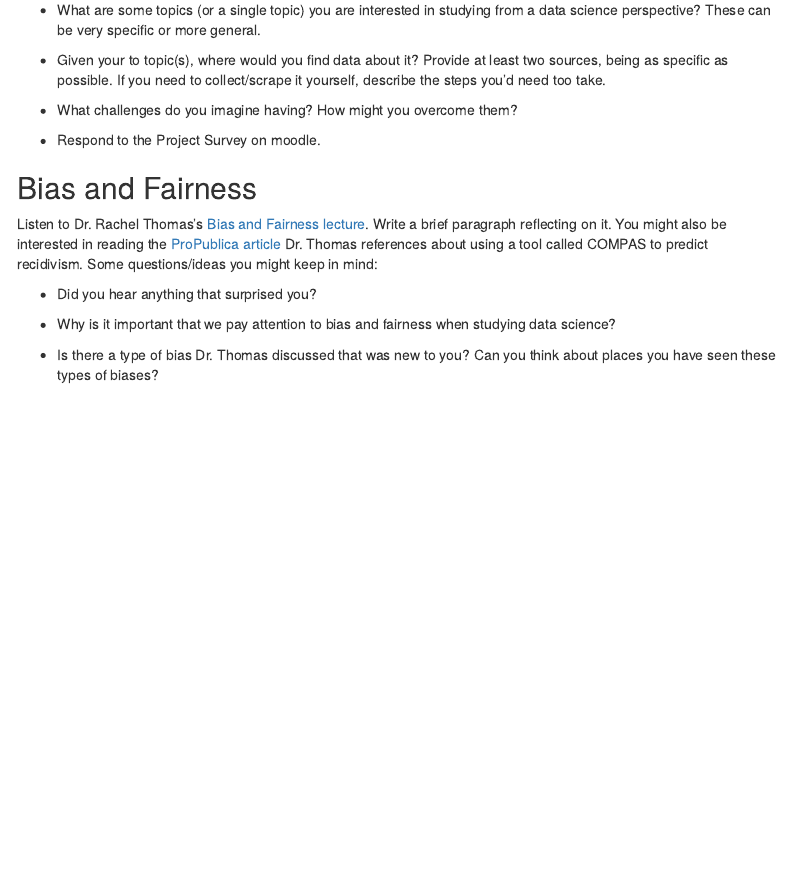
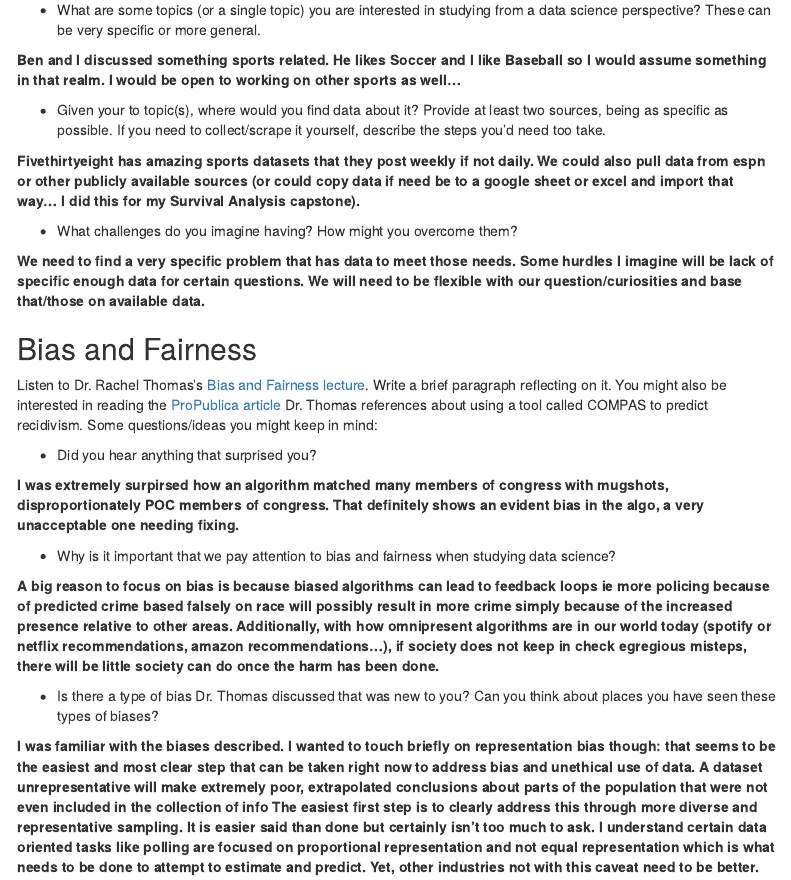
Before and after one commit to apalma127/assignment-1, an R Markdown document (01_assignment.Rmd): the page in a window 1100 px wide, from 840 px down. Rendered offline with R 4.5, knitr and Pandoc, with nearby package versions; menus at the side of the page are left out.

Commit message:
completed project and bias/fairnesss section

```diff
--- a/01_assignment.Rmd
+++ b/01_assignment.Rmd
@@ -40,17 +40,24 @@ https://anthonypalma.netlify.app/
 
 -   Listen to at least the first 20 minutes of "Building a Career in Data Science, Chapter 4: Building a Portfolio". Go to the main [podcast website](https://podcast.bestbook.cool/) and navigate to a podcast provider that works for you to find that specific episode. Write 2-3 sentences reflecting on what they discussed and why creating a website might be helpful for you.
 
+
+
 ## Project ideas
 
 Answer the following questions to start thinking about the project.
 
 -   What are some topics (or a single topic) you are interested in studying from a data science perspective? These can be very specific or more general.
 
+**Ben and I discussed something sports related.  He likes Soccer and I like Baseball so I would assume something in that realm.  I would be open to working on other sports as well...**
+
 -   Given your to topic(s), where would you find data about it? Provide at least two sources, being as specific as possible. If you need to collect/scrape it yourself, describe the steps you'd need too take.
+
+**Fivethirtyeight has amazing sports datasets that they post weekly if not daily.  We could also pull data from espn or other publicly available sources (or could copy data if need be to a google sheet or excel and import that way... I did this for my Survival Analysis capstone).**
 
 -   What challenges do you imagine having? How might you overcome them?
 
--   Respond to the Project Survey on moodle.
+**We need to find a very specific problem that has data to meet those needs.  Some hurdles I imagine will be lack of specific enough data for certain questions.  We will need to be flexible with our question/curiosities and base that/those on available data.**
+
 
 ## Bias and Fairness
 
@@ -58,6 +65,12 @@ Listen to Dr. Rachel Thomas's [Bias and Fairness lecture](https://ethics.fast.ai
 
 -   Did you hear anything that surprised you?
 
+**I was extremely surpirsed how an algorithm matched many members of congress with mugshots, disproportionately POC members of congress.  That definitely shows an evident bias in the algo, a very unacceptable one needing fixing.**
+
 -   Why is it important that we pay attention to bias and fairness when studying data science?
 
+**A big reason to focus on bias is because biased algorithms can lead to feedback loops ie more policing because of predicted crime based falsely on race will possibly result in more crime simply because of the increased presence relative to other areas.  Additionally, with how omnipresent algorithms are in our world today (spotify or netflix recommendations, amazon recommendations...), if society does not keep in check egregious misteps, there will be little society can do once the harm has been done.**
+
 -   Is there a type of bias Dr. Thomas discussed that was new to you? Can you think about places you have seen these types of biases?
+
+**I was familiar with the biases described.  I wanted to touch briefly on representation bias though: that seems to be the easiest and most clear step that can be taken right now to address bias and unethical use of data.  A dataset unrepresentative will make extremely poor, extrapolated conclusions about parts of the population that were not even included in the collection of info  The easiest first step is to clearly address this through more diverse and representative sampling.  It is easier said than done but certainly isn't too much to ask.  I understand certain data oriented tasks like polling are focused on proportional representation and not equal representation which is what needs to be done to attempt to estimate and predict.  Yet, other industries not with this caveat need to be better.**
```
